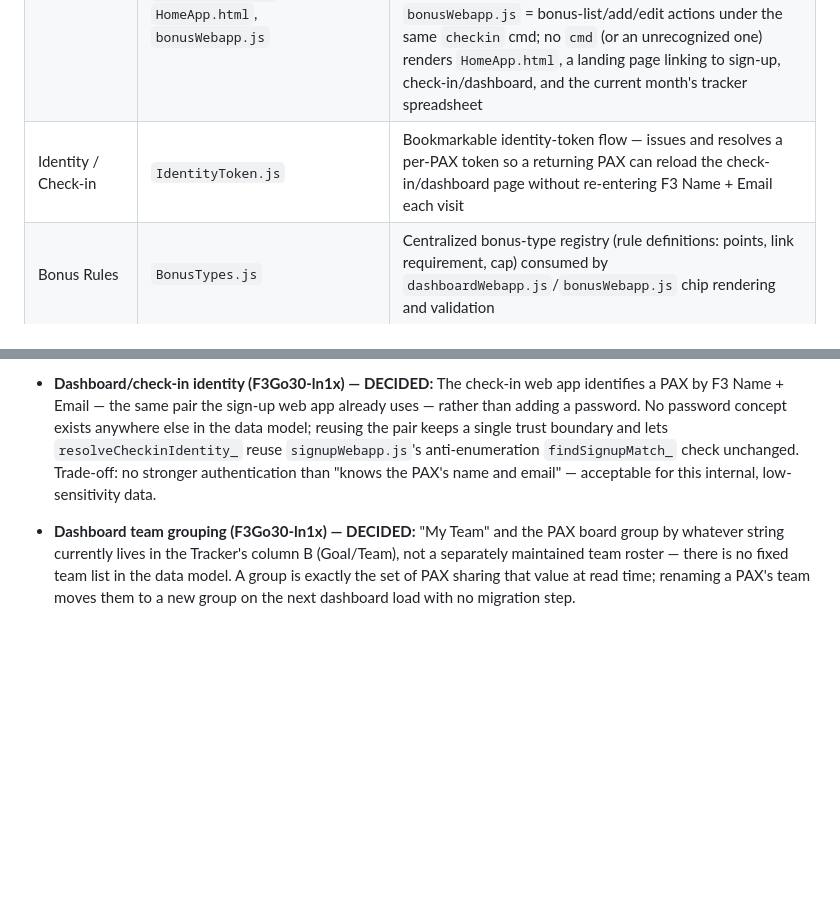
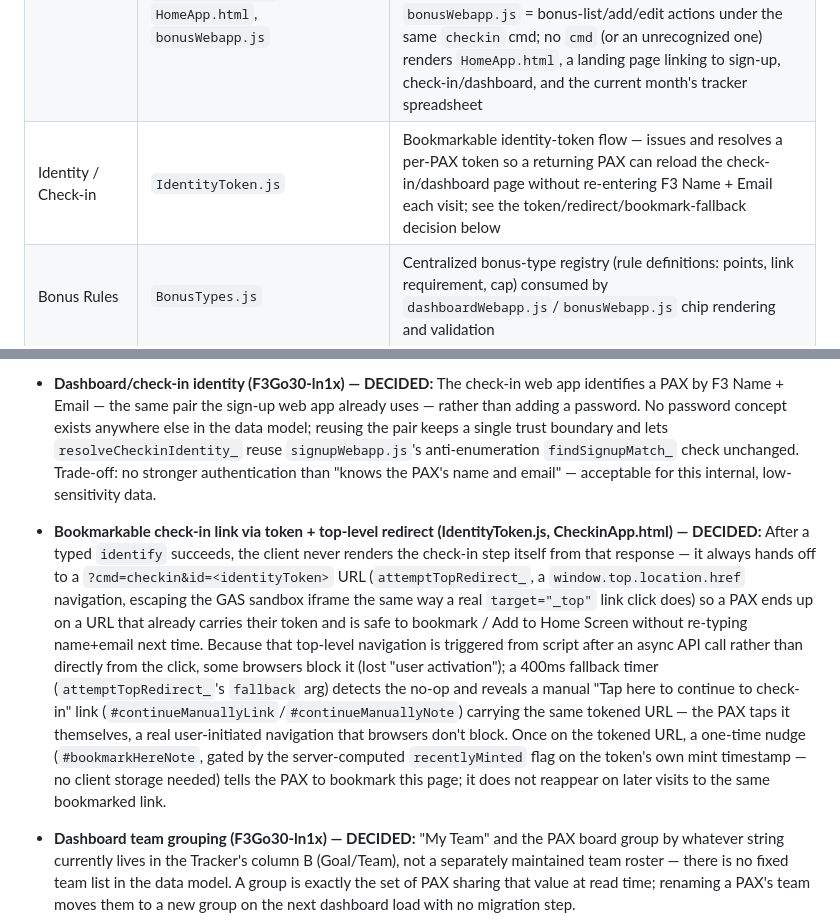
Before and after one commit to stuartdonaldson/F3Go30, a Markdown page: docs/DESIGN.md, 2 parts joined by grey strips. Rendered like a GitHub page; blank space fills up the shorter version.

```diff
--- a/docs/DESIGN.md
+++ b/docs/DESIGN.md
@@ -74,7 +74,7 @@ class BG1,BG3 lightgreen
 | Tracker Lifecycle | `CreateNewTracker.js`, `CopyTemplate.js`, `addResponseOnSubmit.js`, `markMinusOne.js`, `nag.js` | Copy-and-init workflow, template-copy mechanics, form-submit handler, nightly miss marking, daily reminder email workflow — all triggers installed once on the Template and dispatching by `TrackerDB` lookup (ADR-010) |
 | Dispatch / TrackerDB | `go30tools.js` | `TrackerDB`/`PaxDB` schema, cross-tracker aggregation, and (per ADR-010) the context-date → target-spreadsheet resolution used by every centrally-dispatched function |
 | Web Apps | `WebApp.js`, `signupWebapp.js`, `SignupApp.html`, `dashboardWebapp.js`, `CheckinApp.html`, `HomeApp.html`, `bonusWebapp.js` | `doGet`/`doPost` dispatcher by `cmd` query param (`signup`, `checkin`, `admin`); each `cmd` renders its own `HtmlService` template and handles its own `action`-keyed POST body. `signupWebapp.js`/`SignupApp.html` = HC sign-up; `dashboardWebapp.js`/`CheckinApp.html` = daily check-in + PAX dashboard, reading/writing the current month's Tracker sheet directly (no separate data store); `bonusWebapp.js` = bonus-list/add/edit actions under the same `checkin` cmd; no `cmd` (or an unrecognized one) renders `HomeApp.html`, a landing page linking to sign-up, check-in/dashboard, and the current month's tracker spreadsheet |
-| Identity / Check-in | `IdentityToken.js` | Bookmarkable identity-token flow — issues and resolves a per-PAX token so a returning PAX can reload the check-in/dashboard page without re-entering F3 Name + Email each visit |
+| Identity / Check-in | `IdentityToken.js` | Bookmarkable identity-token flow — issues and resolves a per-PAX token so a returning PAX can reload the check-in/dashboard page without re-entering F3 Name + Email each visit; see the token/redirect/bookmark-fallback decision below |
 | Bonus Rules | `BonusTypes.js` | Centralized bonus-type registry (rule definitions: points, link requirement, cap) consumed by `dashboardWebapp.js`/`bonusWebapp.js` chip rendering and validation |
 | Email | `onboardingEmail.js`, `responseSettingsEmail.js`, `signupEmail.js`, `signupReuse.js` + matching `*Template.html` files | Site-Q onboarding email, response-settings confirmation email, sign-up confirmation email, and repeat-signup detection/reuse |
 | UI / Notifications | `NotificationSBCode.js`, `NotificationSidebar.html` | Sidebar panel: log streaming, prompts, HTML link generation |
@@ -127,6 +127,23 @@ that cannot guarantee a sidebar context must call `Logger.log()` directly.
   anti-enumeration `findSignupMatch_` check unchanged. Trade-off: no stronger authentication than
   "knows the PAX's name and email" — acceptable for this internal, low-sensitivity data.
 
+- **Bookmarkable check-in link via token + top-level redirect (IdentityToken.js, CheckinApp.html)
+  — DECIDED:** After a typed `identify` succeeds, the client never renders the check-in step
+  itself from that response — it always hands off to a `?cmd=checkin&id=<identityToken>` URL
+  (`attemptTopRedirect_`, a `window.top.location.href` navigation, escaping the GAS sandbox
+  iframe the same way a real `target="_top"` link click does) so a PAX ends up on a URL that
+  already carries their token and is safe to bookmark / Add to Home Screen without re-typing
+  name+email next time. Because that top-level navigation is triggered from script after an
+  async API call rather than directly from the click, some browsers block it (lost "user
+  activation"); a 400ms fallback timer (`attemptTopRedirect_`'s `fallback` arg) detects the
+  no-op and reveals a manual "Tap here to continue to check-in" link
+  (`#continueManuallyLink`/`#continueManuallyNote`) carrying the same tokened URL — the PAX
+  taps it themselves, a real user-initiated navigation that browsers don't block. Once on the
+  tokened URL, a one-time nudge (`#bookmarkHereNote`,
+  gated by the server-computed `recentlyMinted` flag on the token's own mint timestamp — no
+  client storage needed) tells the PAX to bookmark this page; it does not reappear on later
+  visits to the same bookmarked link.
+
 - **Dashboard team grouping (F3Go30-ln1x) — DECIDED:** "My Team" and the PAX board group by
   whatever string currently lives in the Tracker's column B (Goal/Team), not a separately
   maintained team roster — there is no fixed team list in the data model. A group is exactly the
```
Also changed, not shown: docs/CONTEXT.md (+12 -4 lines), docs/Go30-Demo-Script.md (+7 -1 lines).
